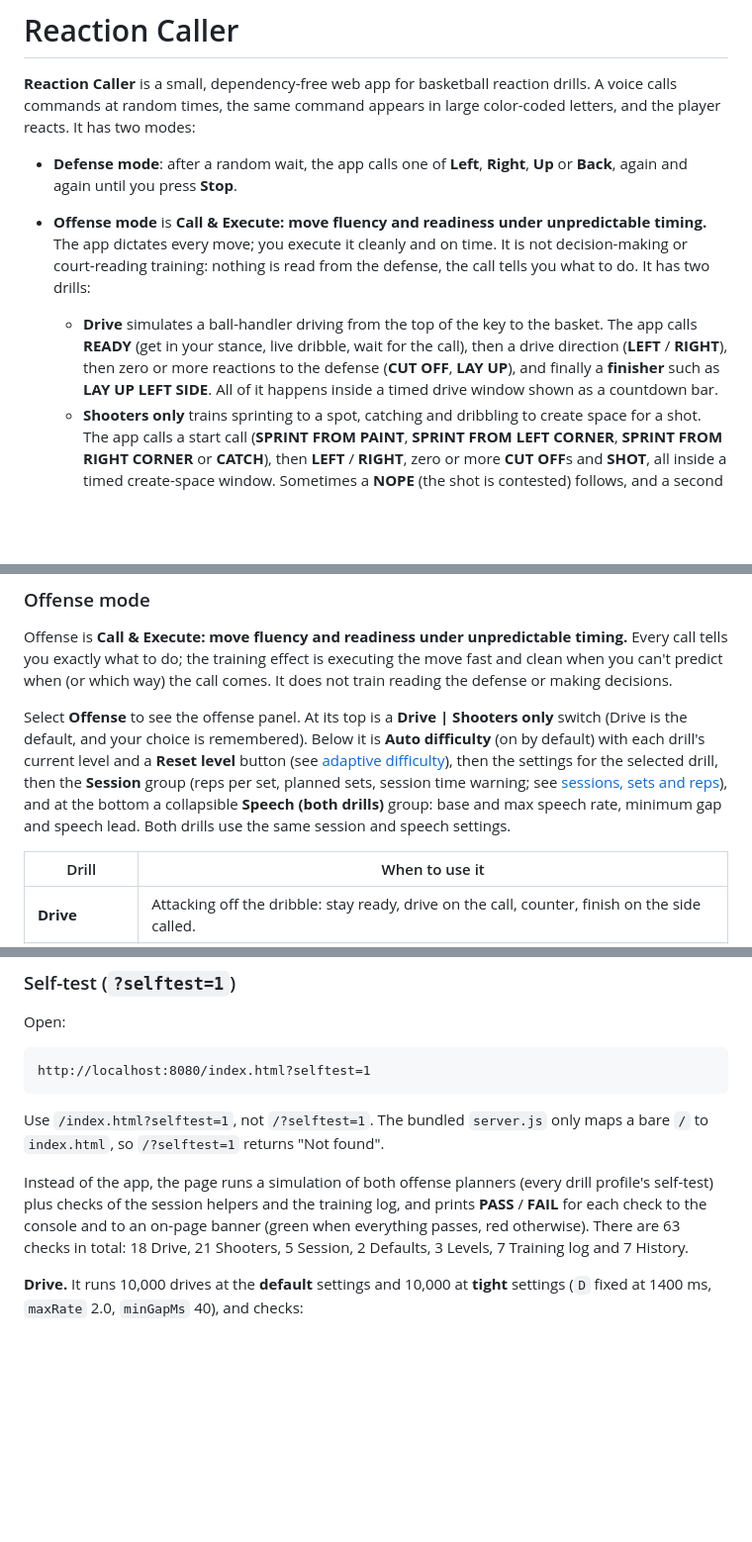
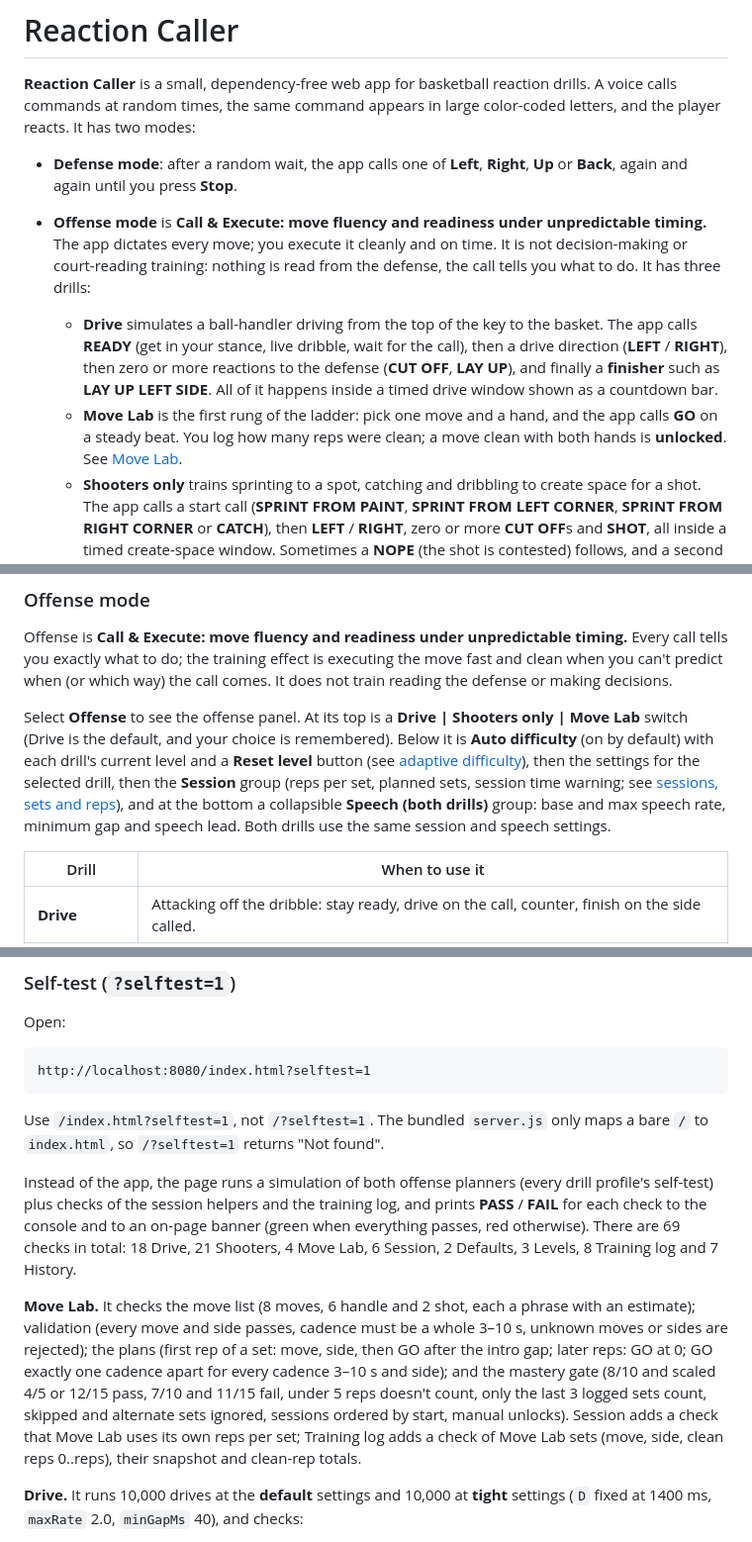
Before and after one commit to aduran01/Reaction-game, a Markdown page: README.md, 3 parts joined by grey strips. Shown at 99% size. GitHub-like rendering; blank space fills up the shorter version.

```diff
--- a/README.md
+++ b/README.md
@@ -3,8 +3,9 @@
 **Reaction Caller** is a small, dependency-free web app for basketball reaction drills. A voice calls commands at random times, the same command appears in large color-coded letters, and the player reacts. It has two modes:
 
 - **Defense mode**: after a random wait, the app calls one of **Left**, **Right**, **Up** or **Back**, again and again until you press **Stop**.
-- **Offense mode** is **Call & Execute: move fluency and readiness under unpredictable timing.** The app dictates every move; you execute it cleanly and on time. It is not decision-making or court-reading training: nothing is read from the defense, the call tells you what to do. It has two drills:
+- **Offense mode** is **Call & Execute: move fluency and readiness under unpredictable timing.** The app dictates every move; you execute it cleanly and on time. It is not decision-making or court-reading training: nothing is read from the defense, the call tells you what to do. It has three drills:
   - **Drive** simulates a ball-handler driving from the top of the key to the basket. The app calls **READY** (get in your stance, live dribble, wait for the call), then a drive direction (**LEFT** / **RIGHT**), then zero or more reactions to the defense (**CUT OFF**, **LAY UP**), and finally a **finisher** such as **LAY UP LEFT SIDE**. All of it happens inside a timed drive window shown as a countdown bar.
+  - **Move Lab** is the first rung of the ladder: pick one move and a hand, and the app calls **GO** on a steady beat. You log how many reps were clean; a move clean with both hands is **unlocked**. See [Move Lab](#offense-move-lab-drill).
   - **Shooters only** trains sprinting to a spot, catching and dribbling to create space for a shot. The app calls a start call (**SPRINT FROM PAINT**, **SPRINT FROM LEFT CORNER**, **SPRINT FROM RIGHT CORNER** or **CATCH**), then **LEFT** / **RIGHT**, zero or more **CUT OFF**s and **SHOT**, all inside a timed create-space window. Sometimes a **NOPE** (the shot is contested) follows, and a second window starts.
 
   In both drills, calls are planned so that every spoken phrase fits inside its window and no call ever cuts off another. An Offense session is organized as **sets of reps**. After each set the app says "set done" and shows a quick big-button form where you log how the set went (shots made and attempted, lost handles, missed calls, how it felt). Every set is saved on the device as soon as you log it, then a rest countdown leads into the next set. Ending a session shows a summary compared with your recent sessions, and a **History** screen shows trends over weeks and lets you export and import the log as a backup. With **Auto difficulty** on, each drill has a level from 1 to 5 that sets its timing and moves up or down after each logged set, so the task stays hard but doable.
@@ -140,7 +142,7 @@ Each word has a 25% chance on every call, and the same word can repeat. Speech i
 
 Offense is **Call & Execute: move fluency and readiness under unpredictable timing.** Every call tells you exactly what to do; the training effect is executing the move fast and clean when you can't predict when (or which way) the call comes. It does not train reading the defense or making decisions.
 
-Select **Offense** to see the offense panel. At its top is a **Drive | Shooters only** switch (Drive is the default, and your choice is remembered). Below it is **Auto difficulty** (on by default) with each drill's current level and a **Reset level** button (see [adaptive difficulty](#offense-adaptive-difficulty)), then the settings for the selected drill, then the **Session** group (reps per set, planned sets, session time warning; see [sessions, sets and reps](#offense-sessions-sets-and-reps)), and at the bottom a collapsible **Speech (both drills)** group: base and max speech rate, minimum gap and speech lead. Both drills use the same session and speech settings.
+Select **Offense** to see the offense panel. At its top is a **Drive | Shooters only | Move Lab** switch (Drive is the default, and your choice is remembered). Below it is **Auto difficulty** (on by default) with each drill's current level and a **Reset level** button (see [adaptive difficulty](#offense-adaptive-difficulty)), then the settings for the selected drill, then the **Session** group (reps per set, planned sets, session time warning; see [sessions, sets and reps](#offense-sessions-sets-and-reps)), and at the bottom a collapsible **Speech (both drills)** group: base and max speech rate, minimum gap and speech lead. Both drills use the same session and speech settings.
 
 | Drill | When to use it |
 |-------|----------------|
@@ -865,7 +890,9 @@ http://localhost:8080/index.html?selftest=1
 
 Use `/index.html?selftest=1`, not `/?selftest=1`. The bundled `server.js` only maps a bare `/` to `index.html`, so `/?selftest=1` returns "Not found".
 
-Instead of the app, the page runs a simulation of both offense planners (every drill profile's self-test) plus checks of the session helpers and the training log, and prints **PASS** / **FAIL** for each check to the console and to an on-page banner (green when everything passes, red otherwise). There are 63 checks in total: 18 Drive, 21 Shooters, 5 Session, 2 Defaults, 3 Levels, 7 Training log and 7 History.
+Instead of the app, the page runs a simulation of both offense planners (every drill profile's self-test) plus checks of the session helpers and the training log, and prints **PASS** / **FAIL** for each check to the console and to an on-page banner (green when everything passes, red otherwise). There are 69 checks in total: 18 Drive, 21 Shooters, 4 Move Lab, 6 Session, 2 Defaults, 3 Levels, 8 Training log and 7 History.
+
+**Move Lab.** It checks the move list (8 moves, 6 handle and 2 shot, each a phrase with an estimate); validation (every move and side passes, cadence must be a whole 3–10 s, unknown moves or sides are rejected); the plans (first rep of a set: move, side, then GO after the intro gap; later reps: GO at 0; GO exactly one cadence apart for every cadence 3–10 s and side); and the mastery gate (8/10 and scaled 4/5 or 12/15 pass, 7/10 and 11/15 fail, under 5 reps doesn't count, only the last 3 logged sets count, skipped and alternate sets ignored, sessions ordered by start, manual unlocks). Session adds a check that Move Lab uses its own reps per set; Training log adds a check of Move Lab sets (move, side, clean reps 0..reps), their snapshot and clean-rep totals.
 
 **Drive.** It runs 10,000 drives at the **default** settings and 10,000 at **tight** settings (`D` fixed at 1400 ms, `maxRate` 2.0, `minGapMs` 40), and checks:
 
```
Also changed, not shown: other parts of README.md (+26 -2 lines).
